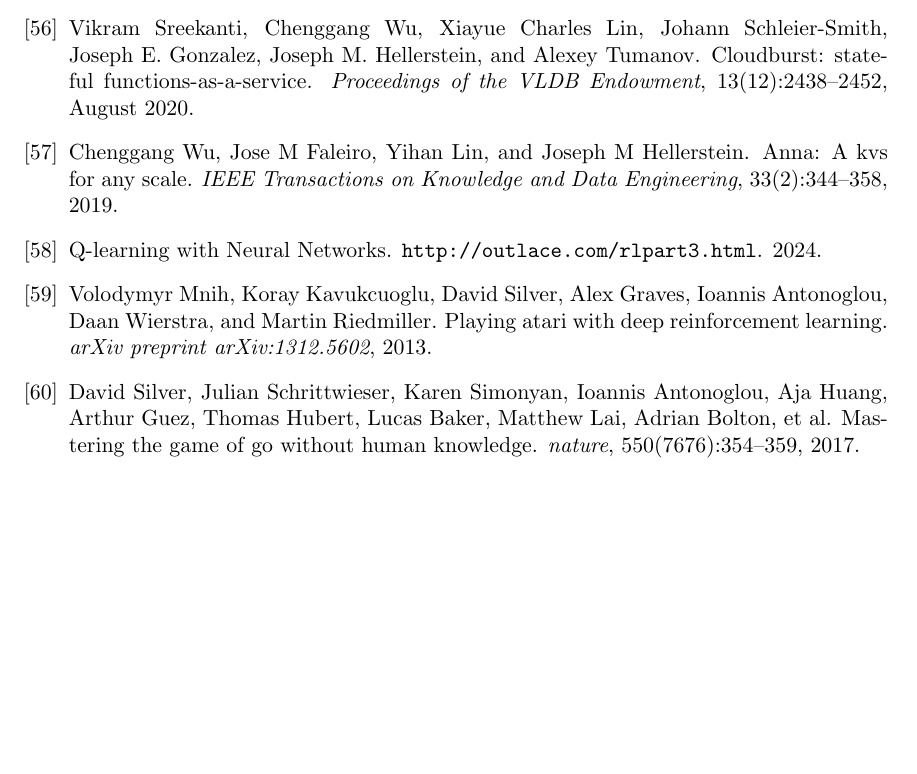
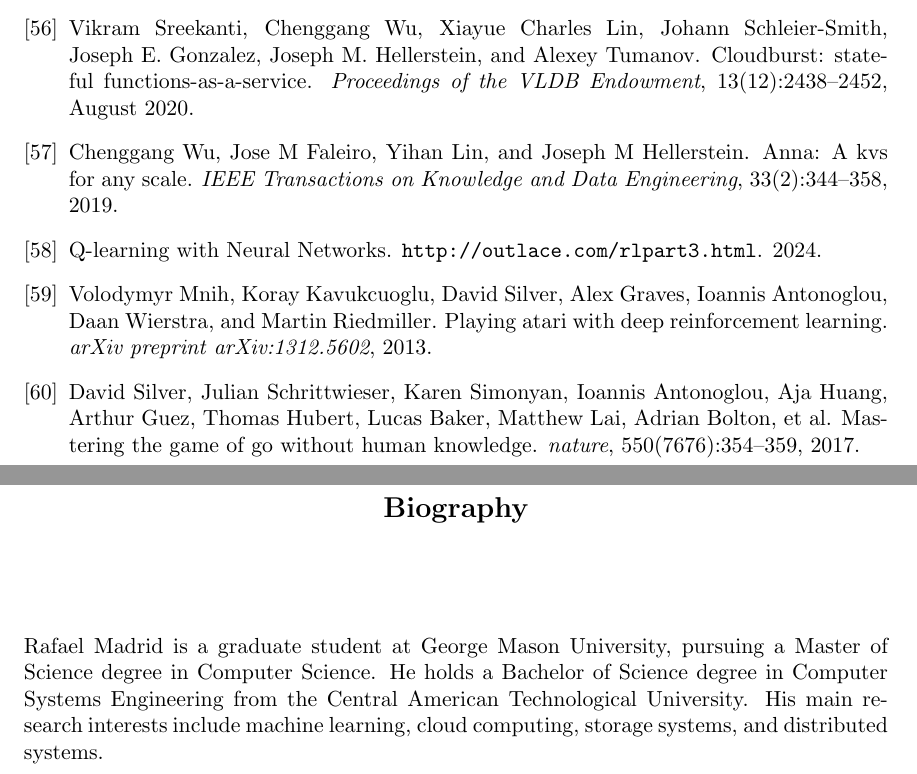
Before and after one commit to rmadrid24/gmu-thesis, a LaTeX thesis (GMU-MS_template.tex): part of page 82 of 82 before the commit and two parts of pages 82 and 83 of 83 after it, the two joined at a grey line, cut so that both start at the same text, the shorter picture padded with empty space. Compiled offline with pdfLaTeX.

Commit message:
Adding biography.

```diff
--- a/GMU-MS_template.tex
+++ b/GMU-MS_template.tex
@@ -186,7 +186,7 @@
 %%
 %% biography
 %%
-% \biography
+\biography
 
-% \noindent Include your \emph{biography} here detailing your background, education, and professional experience.
+\noindent Rafael Madrid is a graduate student at George Mason University, pursuing a Master of Science degree in Computer Science. He holds a Bachelor of Science degree in Computer Systems Engineering from the Central American Technological University. His main research interests include machine learning, cloud computing, storage systems, and distributed systems.
 \end{document}
```
Also changed, not shown: GMU-MS_template.pdf.
